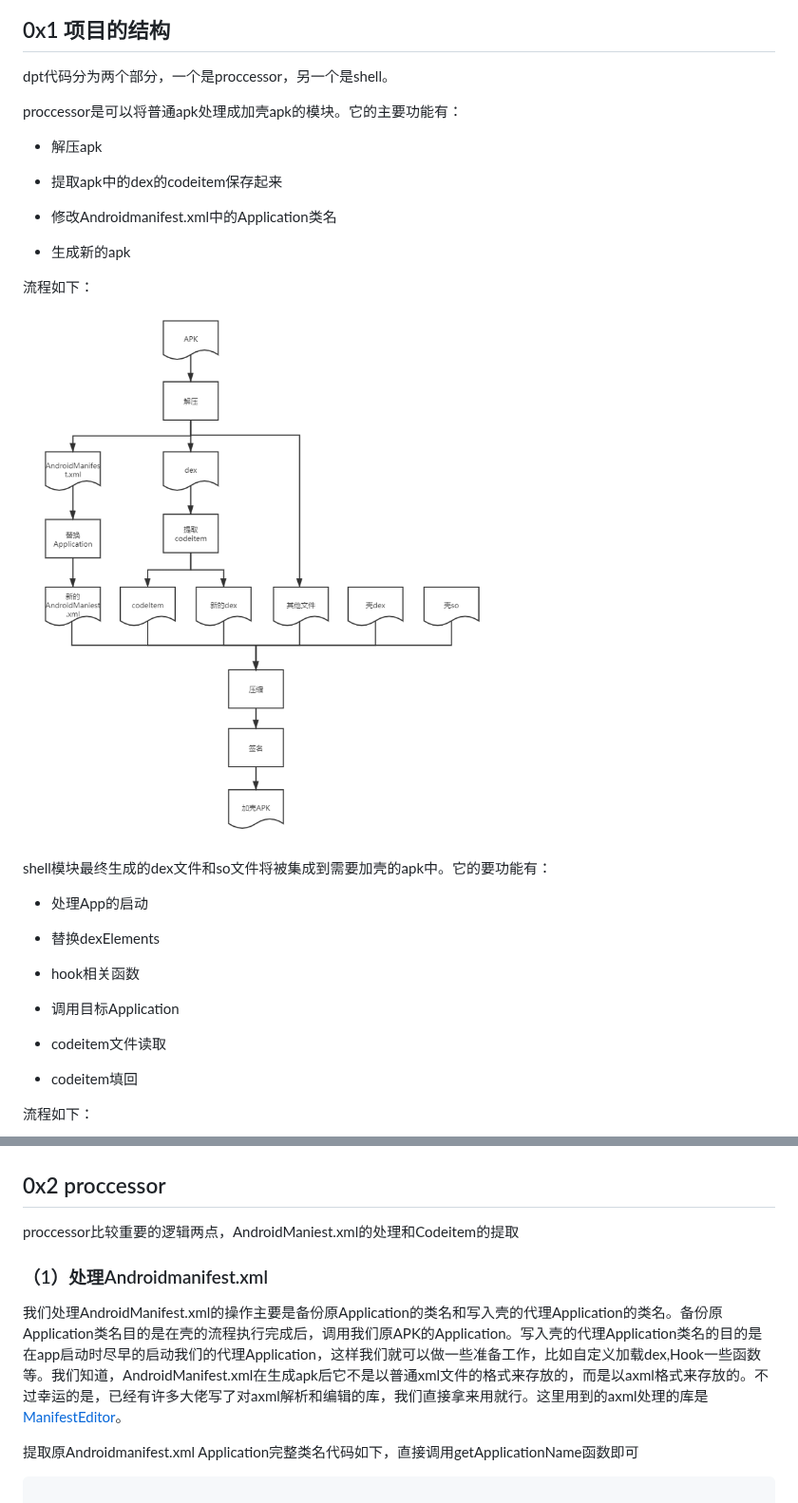
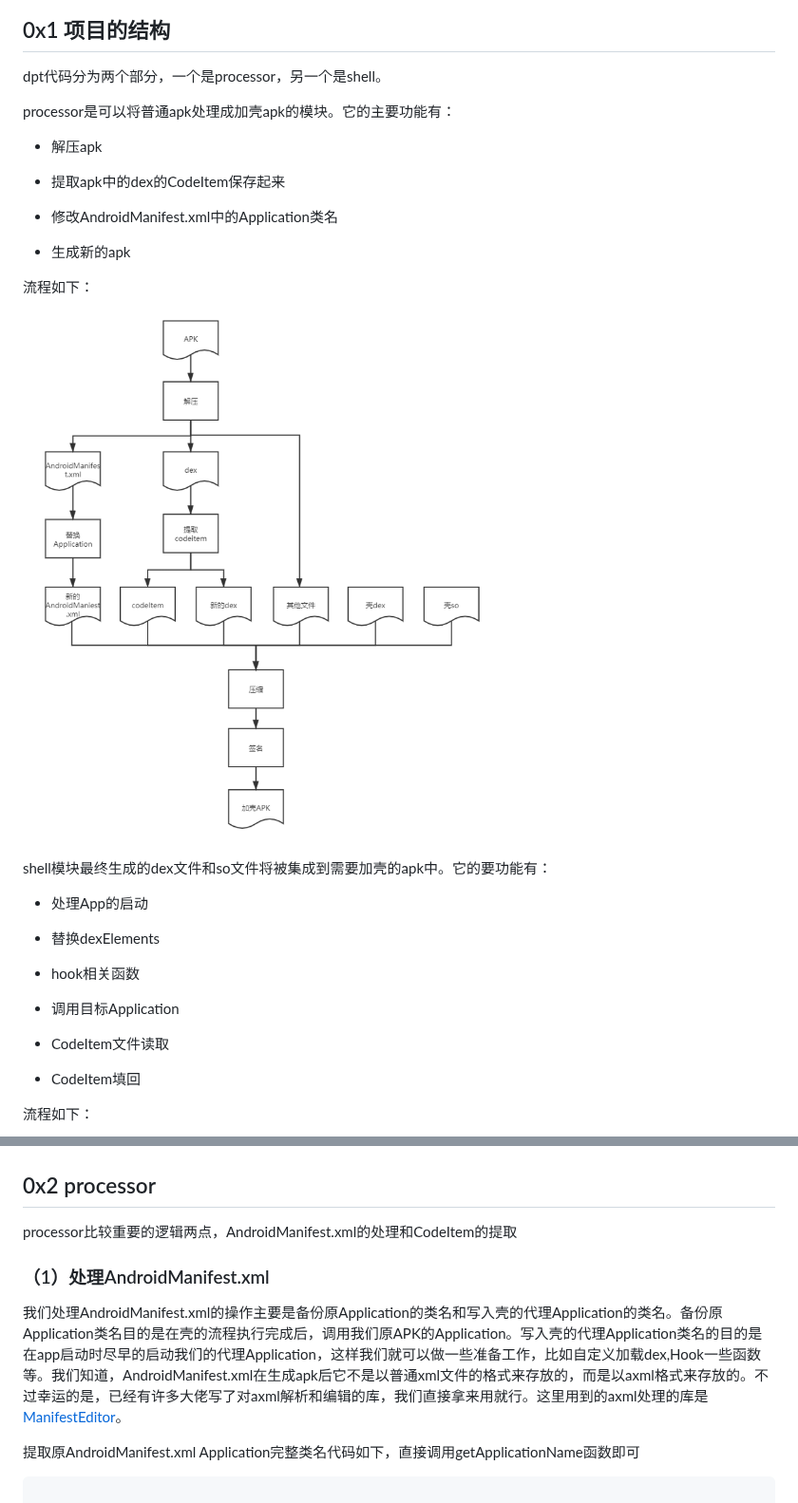
Before and after one commit to luoyesiqiu/dpt-shell, a Markdown page: doc/HowItWorks.md, 2 parts joined by grey strips. Shown at 95% size. Drawn GitHub-style.

Commit message:
文档修正

````diff
--- a/doc/HowItWorks.md
+++ b/doc/HowItWorks.md
@@ -13,21 +13,21 @@
 
 ## 0x1 项目的结构
 
-dpt代码分为两个部分，一个是proccessor，另一个是shell。
+dpt代码分为两个部分，一个是processor，另一个是shell。
 
-proccessor是可以将普通apk处理成加壳apk的模块。它的主要功能有：
+processor是可以将普通apk处理成加壳apk的模块。它的主要功能有：
 
 - 解压apk
 
-- 提取apk中的dex的codeitem保存起来
+- 提取apk中的dex的CodeItem保存起来
 
-- 修改Androidmanifest.xml中的Application类名
+- 修改AndroidManifest.xml中的Application类名
 
 - 生成新的apk
 
 流程如下：
 
-![](proccessor.png)
+![](processor.png)
 
 shell模块最终生成的dex文件和so文件将被集成到需要加壳的apk中。它的要功能有：
 
@@ -39,9 +39,9 @@ shell模块最终生成的dex文件和so文件将被集成到需要加壳的apk
 
 - 调用目标Application
 
-- codeitem文件读取
+- CodeItem文件读取
 
-- codeitem填回
+- CodeItem填回
 
 
 流程如下：
@@ -49,15 +49,15 @@ shell模块最终生成的dex文件和so文件将被集成到需要加壳的apk
 
 ![](shell.png)
 
-## 0x2 proccessor
+## 0x2 processor
 
-proccessor比较重要的逻辑两点，AndroidManiest.xml的处理和Codeitem的提取
+processor比较重要的逻辑两点，AndroidManifest.xml的处理和CodeItem的提取
 
-### （1）处理Androidmanifest.xml
+### （1）处理AndroidManifest.xml
 
 我们处理AndroidManifest.xml的操作主要是备份原Application的类名和写入壳的代理Application的类名。备份原Application类名目的是在壳的流程执行完成后，调用我们原APK的Application。写入壳的代理Application类名的目的是在app启动时尽早的启动我们的代理Application，这样我们就可以做一些准备工作，比如自定义加载dex,Hook一些函数等。我们知道，AndroidManifest.xml在生成apk后它不是以普通xml文件的格式来存放的，而是以axml格式来存放的。不过幸运的是，已经有许多大佬写了对axml解析和编辑的库，我们直接拿来用就行。这里用到的axml处理的库是[ManifestEditor](https://github.com/WindySha/ManifestEditor)。
 
-提取原Androidmanifest.xml Application完整类名代码如下，直接调用getApplicationName函数即可
+提取原AndroidManifest.xml Application完整类名代码如下，直接调用getApplicationName函数即可
 
 ```java
 
````
Also changed, not shown: doc/processor.png (renamed from doc/proccessor.png).
